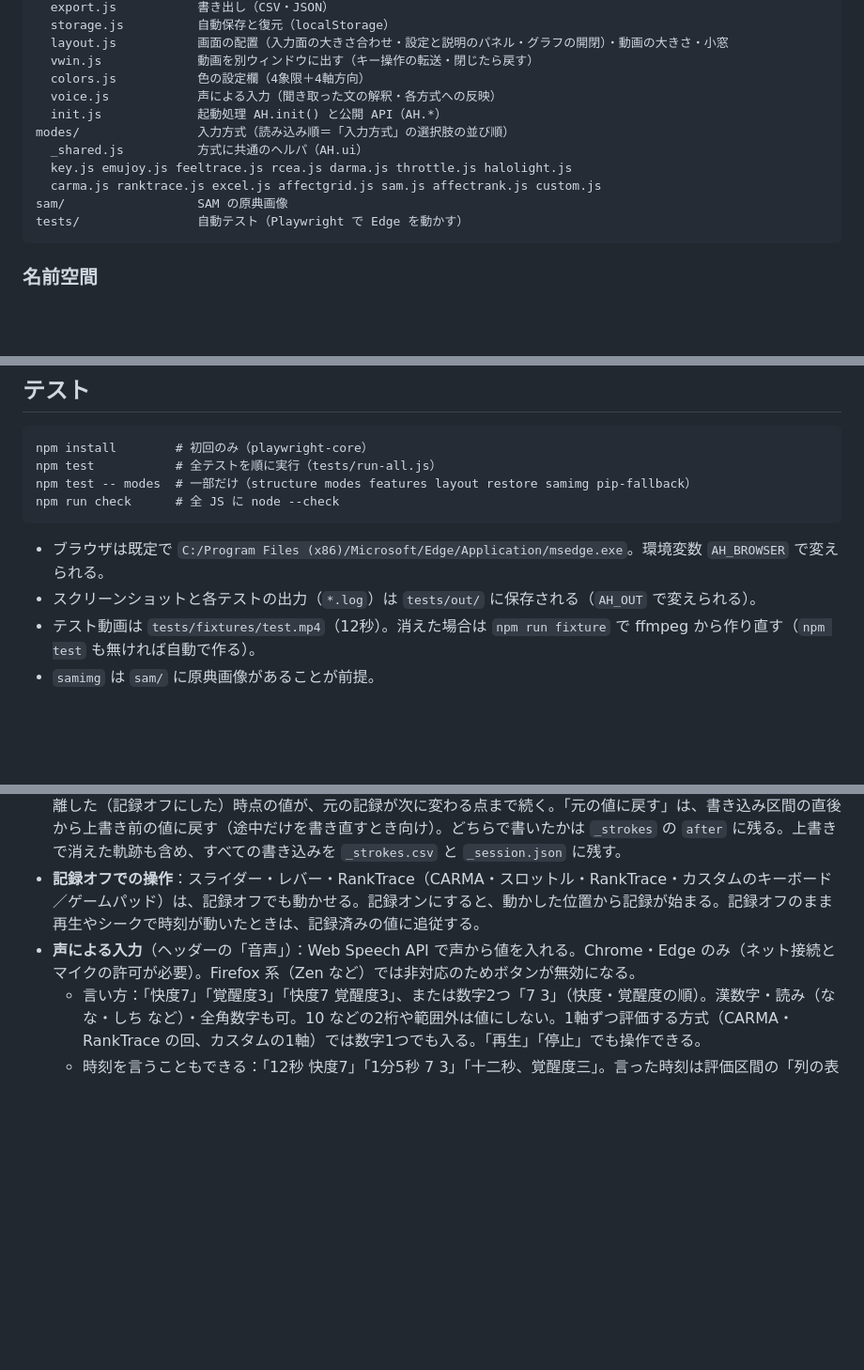
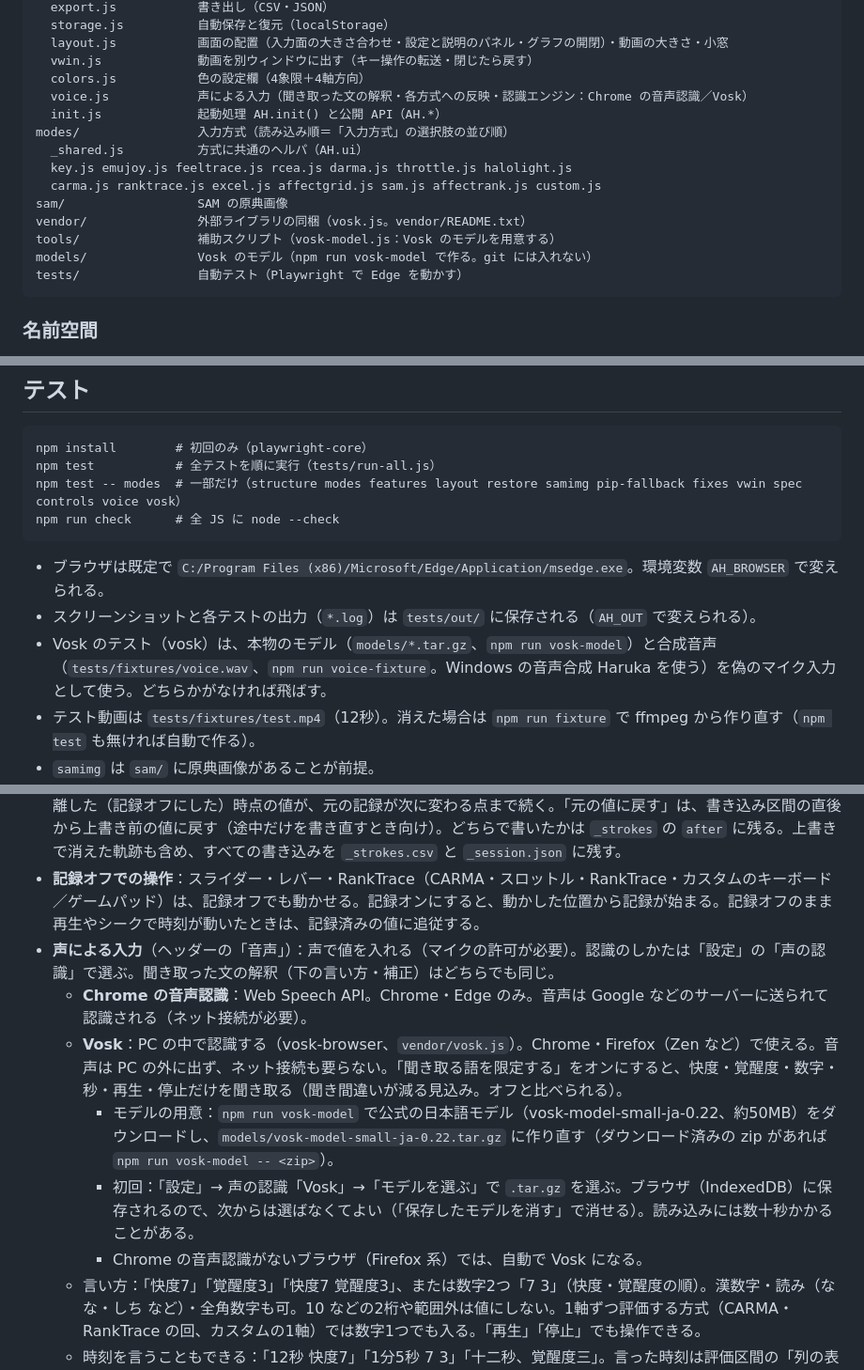
Before and after one commit to AhAloudMethod/Integrated_Annotation_Tools, a Markdown page: README.md, 3 parts joined by grey strips. Shown at 94% size. Drawn GitHub-style; blank space fills up the shorter version.

Commit message:
README に Vosk（声の認識の切り替え・モデルの用意・テストの前提）を追記

````diff
--- a/README.md
+++ b/README.md
@@ -35,13 +35,16 @@ core/                 共通部分（読み込み順に依存する。index.html
   layout.js           画面の配置（入力面の大きさ合わせ・設定と説明のパネル・グラフの開閉）・動画の大きさ・小窓
   vwin.js             動画を別ウィンドウに出す（キー操作の転送・閉じたら戻す）
   colors.js           色の設定欄（4象限＋4軸方向）
-  voice.js            声による入力（聞き取った文の解釈・各方式への反映）
+  voice.js            声による入力（聞き取った文の解釈・各方式への反映・認識エンジン：Chrome の音声認識／Vosk）
   init.js             起動処理 AH.init() と公開 API（AH.*）
 modes/                入力方式（読み込み順＝「入力方式」の選択肢の並び順）
   _shared.js          方式に共通のヘルパ（AH.ui）
   key.js emujoy.js feeltrace.js rcea.js darma.js throttle.js halolight.js
   carma.js ranktrace.js excel.js affectgrid.js sam.js affectrank.js custom.js
 sam/                  SAM の原典画像
+vendor/               外部ライブラリの同梱（vosk.js。vendor/README.txt）
+tools/                補助スクリプト（vosk-model.js：Vosk のモデルを用意する）
+models/               Vosk のモデル（npm run vosk-model で作る。git には入れない）
 tests/                自動テスト（Playwright で Edge を動かす）
 ```
 
@@ -87,12 +90,13 @@ tests/                自動テスト（Playwright で Edge を動かす）
 ```
 npm install        # 初回のみ（playwright-core）
 npm test           # 全テストを順に実行（tests/run-all.js）
-npm test -- modes  # 一部だけ（structure modes features layout restore samimg pip-fallback）
+npm test -- modes  # 一部だけ（structure modes features layout restore samimg pip-fallback fixes vwin spec controls voice vosk）
 npm run check      # 全 JS に node --check
 ```
 
 - ブラウザは既定で `C:/Program Files (x86)/Microsoft/Edge/Application/msedge.exe`。環境変数 `AH_BROWSER` で変えられる。
 - スクリーンショットと各テストの出力（`*.log`）は `tests/out/` に保存される（`AH_OUT` で変えられる）。
+- Vosk のテスト（vosk）は、本物のモデル（`models/*.tar.gz`、`npm run vosk-model`）と合成音声（`tests/fixtures/voice.wav`、`npm run voice-fixture`。Windows の音声合成 Haruka を使う）を偽のマイク入力として使う。どちらかがなければ飛ばす。
 - テスト動画は `tests/fixtures/test.mp4`（12秒）。消えた場合は `npm run fixture` で ffmpeg から作り直す（`npm test` も無ければ自動で作る）。
 - `samimg` は `sam/` に原典画像があることが前提。
 - 再生しながらの操作は、フレームの間隔で変化点の時刻やサンプル数が少し揺れる（正常）。
@@ -102,7 +106,12 @@ npm run check      # 全 JS に node --check
 - **再生制御**：全方式で一時停止、巻き戻し、シークができる。1回の視聴で評価し切ることは想定しない。
 - **連続方式の書き込み**：再生中に「押している間」または「記録オン（R）の間」だけ書き込み、その区間の前の記録を上書きする。書き込みを終えた後の値は「設定」の「書き込みを終えた後」で選ぶ。既定の「その値を保つ」は、離した（記録オフにした）時点の値が、元の記録が次に変わる点まで続く。「元の値に戻す」は、書き込み区間の直後から上書き前の値に戻す（途中だけを書き直すとき向け）。どちらで書いたかは `_strokes` の `after` に残る。上書きで消えた軌跡も含め、すべての書き込みを `_strokes.csv` と `_session.json` に残す。
 - **記録オフでの操作**：スライダー・レバー・RankTrace（CARMA・スロットル・RankTrace・カスタムのキーボード／ゲームパッド）は、記録オフでも動かせる。記録オンにすると、動かした位置から記録が始まる。記録オフのまま再生やシークで時刻が動いたときは、記録済みの値に追従する。
-- **声による入力**（ヘッダーの「音声」）：Web Speech API で声から値を入れる。Chrome・Edge のみ（ネット接続とマイクの許可が必要）。Firefox 系（Zen など）では非対応のためボタンが無効になる。
+- **声による入力**（ヘッダーの「音声」）：声で値を入れる（マイクの許可が必要）。認識のしかたは「設定」の「声の認識」で選ぶ。聞き取った文の解釈（下の言い方・補正）はどちらでも同じ。
+  - **Chrome の音声認識**：Web Speech API。Chrome・Edge のみ。音声は Google などのサーバーに送られて認識される（ネット接続が必要）。
+  - **Vosk**：PC の中で認識する（vosk-browser、`vendor/vosk.js`）。Chrome・Firefox（Zen など）で使える。音声は PC の外に出ず、ネット接続も要らない。「聞き取る語を限定する」をオンにすると、快度・覚醒度・数字・秒・再生・停止だけを聞き取る（聞き間違いが減る見込み。オフと比べられる）。
+    - モデルの用意：`npm run vosk-model` で公式の日本語モデル（vosk-model-small-ja-0.22、約50MB）をダウンロードし、`models/vosk-model-small-ja-0.22.tar.gz` に作り直す（ダウンロード済みの zip があれば `npm run vosk-model -- <zip>`）。
+    - 初回：「設定」→ 声の認識「Vosk」→「モデルを選ぶ」で `.tar.gz` を選ぶ。ブラウザ（IndexedDB）に保存されるので、次からは選ばなくてよい（「保存したモデルを消す」で消せる）。読み込みには数十秒かかることがある。
+    - Chrome の音声認識がないブラウザ（Firefox 系）では、自動で Vosk になる。
   - 言い方：「快度7」「覚醒度3」「快度7 覚醒度3」、または数字2つ「7 3」（快度・覚醒度の順）。漢数字・読み（なな・しち など）・全角数字も可。10 などの2桁や範囲外は値にしない。1軸ずつ評価する方式（CARMA・RankTrace の回、カスタムの1軸）では数字1つでも入る。「再生」「停止」でも操作できる。
   - 時刻を言うこともできる：「12秒 快度7」「1分5秒 7 3」「十二秒、覚醒度三」。言った時刻は評価区間の「列の表記」と同じ読み方をする（カウントダウン＝残り秒。12秒の動画で「3秒」なら動画の8秒。経過＝評価区間の開始からの秒）。言った時刻が評価区間の外なら入らない。時刻を言わなければ下のとおり。
   - 値は話し始めた時刻（最初の途中結果が届いた時点の動画時刻）に入る。連続の方式は変化点、区間の方式はその区間の値（評価区間の外は入らない）。相対の方式（AffectRank・RankTrace）では値を入れない。
````
